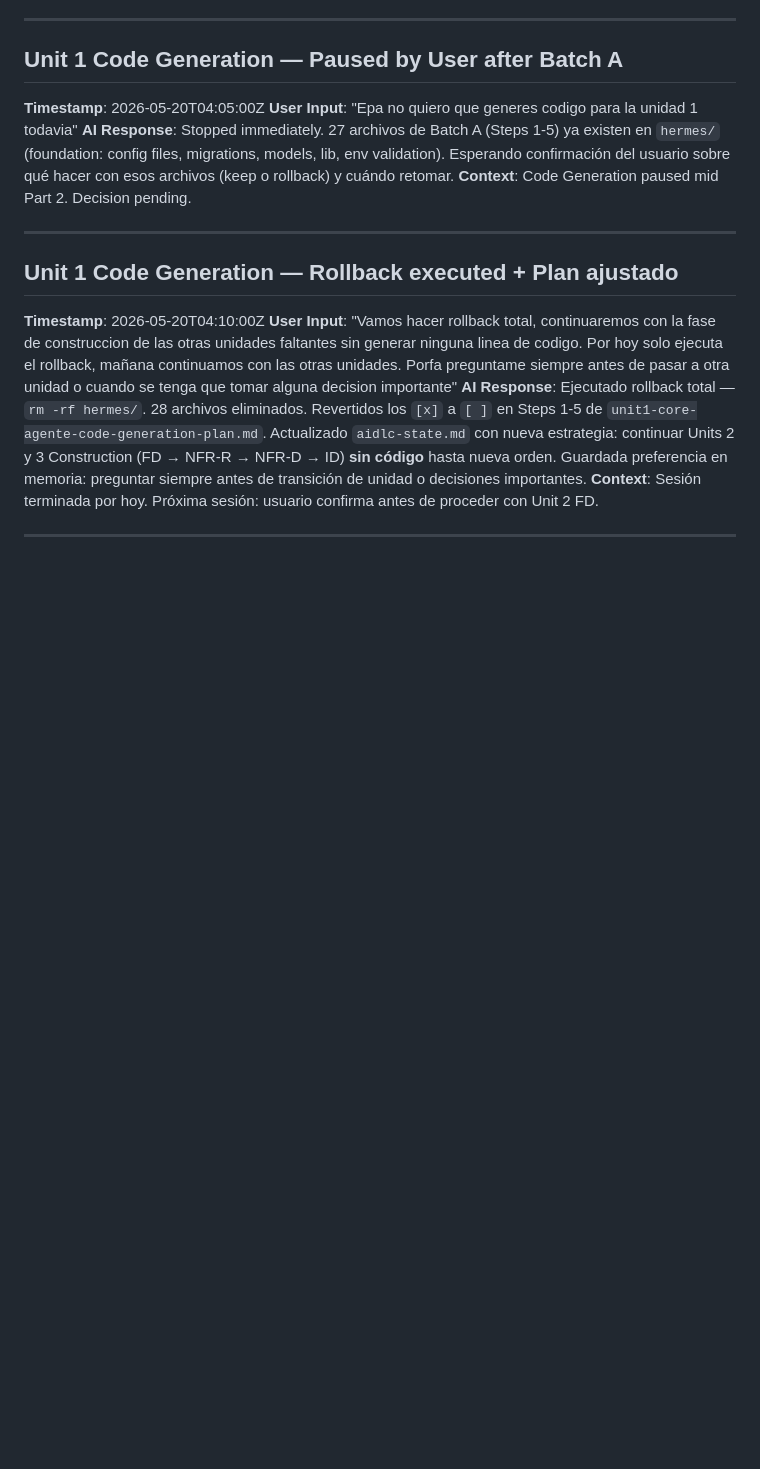
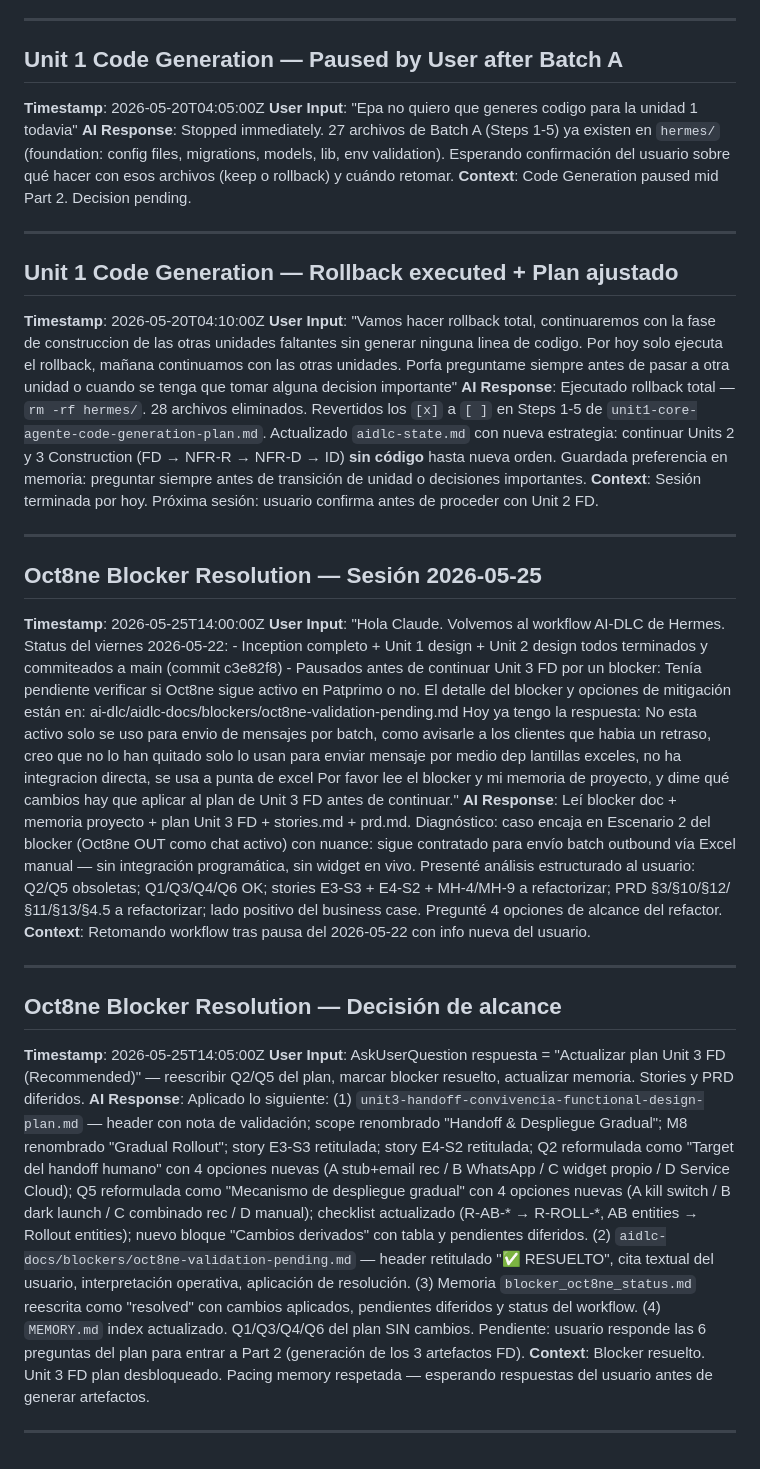
Before and after one commit to JohanSosaDev/Shopper_Assistant_chatboot, a Markdown page: ai-dlc/aidlc-docs/audit.md, the part around the change. GitHub-like rendering; blank space fills up the shorter version.

Commit message:
Estacion 5 - Unit 3 FD: blocker Oct8ne resuelto + plan reformulado (Q2 target handoff, Q5 despliegue gradual)
Confirmado 2026-05-25: Oct8ne NO esta activo como chat en Patprimo (solo envio
batch outbound via Excel manual; sin integracion programatica, sin widget en
vivo). Cae bajo Escenario 2 del blocker doc.

Cambios:
- Unit 3 FD plan: Q2 reformulada (target handoff: stub+email rec / WhatsApp /
  widget propio / Service Cloud); Q5 reformulada (despliegue gradual: kill
  switch / dark launch / combinado rec / manual); M8 renombrado "Gradual
  Rollout"; stories E3-S3 y E4-S2 retituladas; checklist actualizada
  (R-AB-* -> R-ROLL-*); bloque "Cambios derivados" con pendientes diferidos.
- Q1/Q3/Q4/Q6 sin cambios.
- Blocker doc marcado RESUELTO con cita textual del usuario.
- audit.md: 2 entradas nuevas (mandatorio AI-DLC).

Pendientes diferidos (no bloquean Unit 3 FD): refactor de stories.md
(E3-S3, E4-S2, MH-4, MH-9), prd.md (§3, §10 Q3, §12, §11 Gantt, §13, §4.5),
unit-of-work.md y component-methods.md.

Co-Authored-By: Claude Opus 4.7 <noreply@anthropic.com>

```diff
--- a/ai-dlc/aidlc-docs/audit.md
+++ b/ai-dlc/aidlc-docs/audit.md
@@ -343,3 +343,19 @@ Complete chronological record of all user inputs, AI responses, and stage decisi
 **Context**: Sesión terminada por hoy. Próxima sesión: usuario confirma antes de proceder con Unit 2 FD.
 
 ---
+
+## Oct8ne Blocker Resolution — Sesión 2026-05-25
+**Timestamp**: 2026-05-25T14:00:00Z
+**User Input**: "Hola Claude. Volvemos al workflow AI-DLC de Hermes. Status del viernes 2026-05-22: - Inception completo + Unit 1 design + Unit 2 design todos terminados y commiteados a main (commit c3e82f8) - Pausados antes de continuar Unit 3 FD por un blocker: Tenía pendiente verificar si Oct8ne sigue activo en Patprimo o no. El detalle del blocker y opciones de mitigación están en: ai-dlc/aidlc-docs/blockers/oct8ne-validation-pending.md Hoy ya tengo la respuesta: No esta activo solo se uso para envio de mensajes por batch, como avisarle a los clientes que habia un retraso, creo que no lo han quitado solo lo usan para enviar mensaje por medio dep lantillas exceles, no ha integracion directa, se usa a punta de excel Por favor lee el blocker y mi memoria de proyecto, y dime qué cambios hay que aplicar al plan de Unit 3 FD antes de continuar."
+**AI Response**: Leí blocker doc + memoria proyecto + plan Unit 3 FD + stories.md + prd.md. Diagnóstico: caso encaja en Escenario 2 del blocker (Oct8ne OUT como chat activo) con nuance: sigue contratado para envío batch outbound vía Excel manual — sin integración programática, sin widget en vivo. Presenté análisis estructurado al usuario: Q2/Q5 obsoletas; Q1/Q3/Q4/Q6 OK; stories E3-S3 + E4-S2 + MH-4/MH-9 a refactorizar; PRD §3/§10/§12/§11/§13/§4.5 a refactorizar; lado positivo del business case. Pregunté 4 opciones de alcance del refactor.
+**Context**: Retomando workflow tras pausa del 2026-05-22 con info nueva del usuario.
+
+---
+
+## Oct8ne Blocker Resolution — Decisión de alcance
+**Timestamp**: 2026-05-25T14:05:00Z
+**User Input**: AskUserQuestion respuesta = "Actualizar plan Unit 3 FD (Recommended)" — reescribir Q2/Q5 del plan, marcar blocker resuelto, actualizar memoria. Stories y PRD diferidos.
+**AI Response**: Aplicado lo siguiente: (1) `unit3-handoff-convivencia-functional-design-plan.md` — header con nota de validación; scope renombrado "Handoff & Despliegue Gradual"; M8 renombrado "Gradual Rollout"; story E3-S3 retitulada; story E4-S2 retitulada; Q2 reformulada como "Target del handoff humano" con 4 opciones nuevas (A stub+email rec / B WhatsApp / C widget propio / D Service Cloud); Q5 reformulada como "Mecanismo de despliegue gradual" con 4 opciones nuevas (A kill switch / B dark launch / C combinado rec / D manual); checklist actualizado (R-AB-* → R-ROLL-*, AB entities → Rollout entities); nuevo bloque "Cambios derivados" con tabla y pendientes diferidos. (2) `aidlc-docs/blockers/oct8ne-validation-pending.md` — header retitulado "✅ RESUELTO", cita textual del usuario, interpretación operativa, aplicación de resolución. (3) Memoria `blocker_oct8ne_status.md` reescrita como "resolved" con cambios aplicados, pendientes diferidos y status del workflow. (4) `MEMORY.md` index actualizado. Q1/Q3/Q4/Q6 del plan SIN cambios. Pendiente: usuario responde las 6 preguntas del plan para entrar a Part 2 (generación de los 3 artefactos FD).
+**Context**: Blocker resuelto. Unit 3 FD plan desbloqueado. Pacing memory respetada — esperando respuestas del usuario antes de generar artefactos.
+
+---
```
Also changed, not shown: 2 other files.
